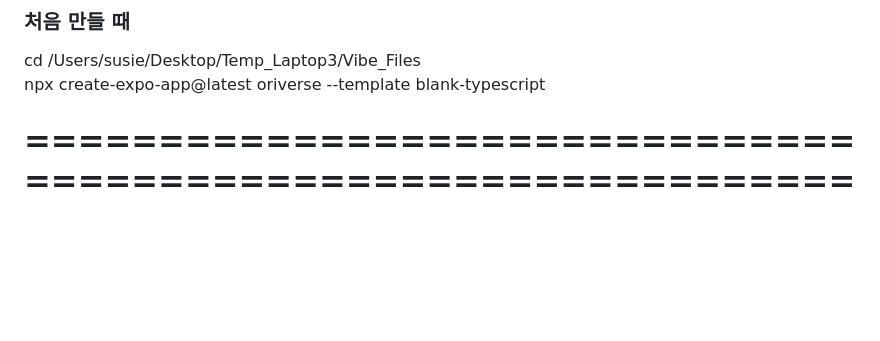
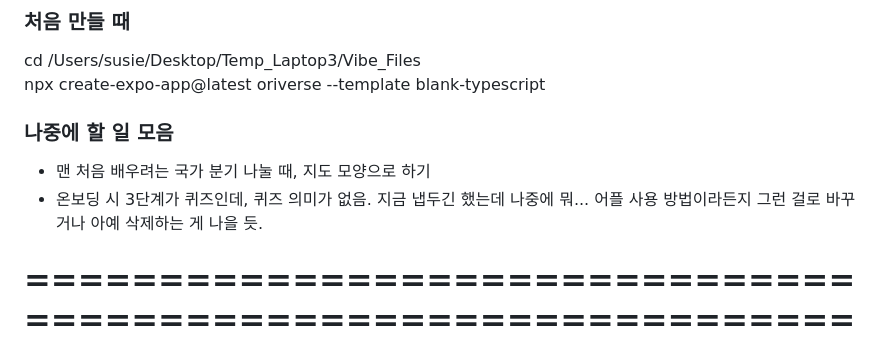
Before and after one commit to errorinusermane/oriverse, a Markdown page: susie/Cookbook_bySusie.md, the part around the change. Rendered like a GitHub page; blank space fills up the shorter version.

Commit message:
docs: update todo

```diff
--- a/susie/Cookbook_bySusie.md
+++ b/susie/Cookbook_bySusie.md
@@ -19,6 +19,10 @@ day1이야. roadmap.md를 참고해서 오늘 해야할 일을 인간이 할 일
 ### 처음 만들 때
 cd /Users/susie/Desktop/Temp_Laptop3/Vibe_Files
 npx create-expo-app@latest oriverse --template blank-typescript
+
+### 나중에 할 일 모음
+- 맨 처음 배우려는 국가 분기 나눌 때, 지도 모양으로 하기
+- 온보딩 시 3단계가 퀴즈인데, 퀴즈 의미가 없음. 지금 냅두긴 했는데 나중에 뭐... 어플 사용 방법이라든지 그런 걸로 바꾸거나 아예 삭제하는 게 나을 듯.
 
 # ======================================================================== #
 
```
